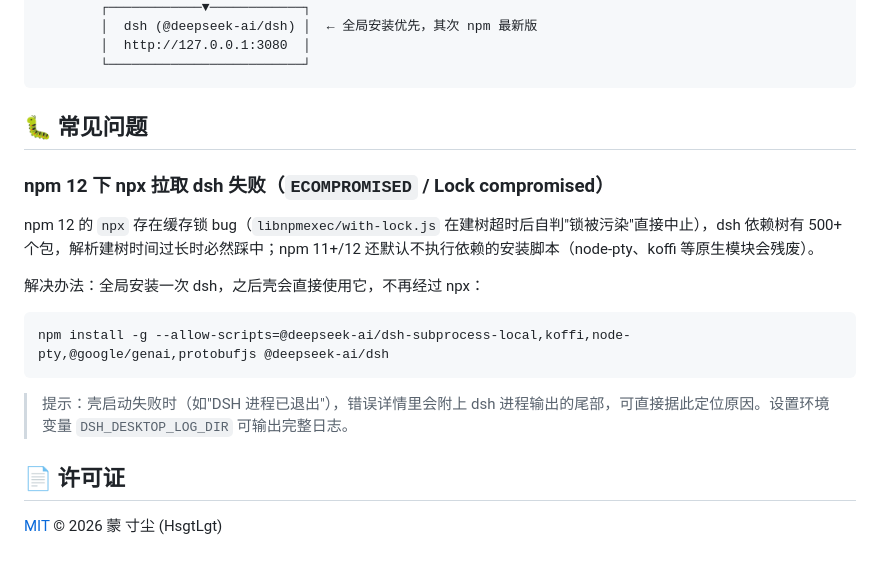
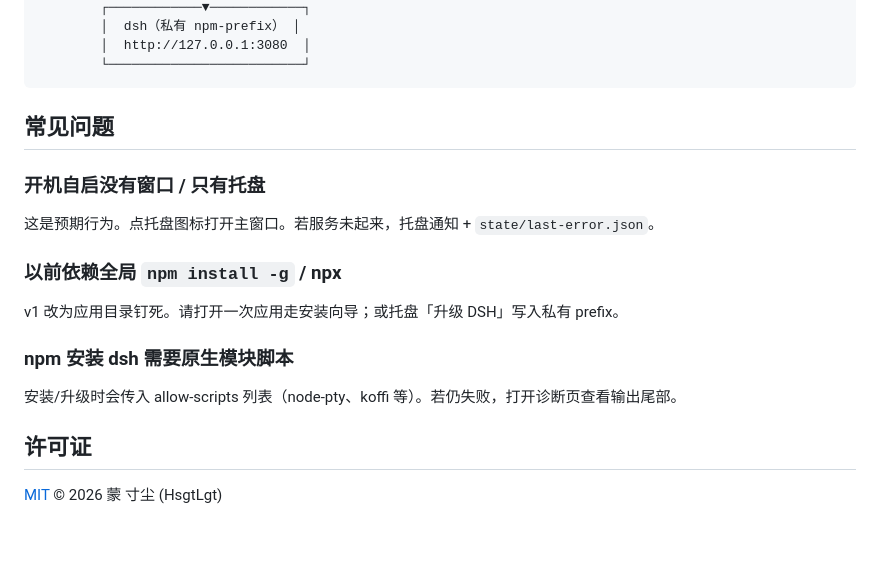
Before and after one commit to HsgtLgt/dsh-desktop, a Markdown page: README.md, the part around one of its changes. Rendered like a GitHub page.

````diff
--- a/README.md
+++ b/README.md
@@ -67,23 +85,23 @@ npm run tauri build      # 打包（产物在 src-tauri/target/release/，安装
         ┌────────────▼────────────┐
-        │  dsh (@deepseek-ai/dsh) │  ← 全局安装优先，其次 npm 最新版
+        │  dsh（私有 npm-prefix） │
         │  http://127.0.0.1:3080  │
         └─────────────────────────┘
 ```
 
-## 🐛 常见问题
+## 常见问题
 
-### npm 12 下 npx 拉取 dsh 失败（`ECOMPROMISED` / Lock compromised）
+### 开机自启没有窗口 / 只有托盘
 
-npm 12 的 `npx` 存在缓存锁 bug（`libnpmexec/with-lock.js` 在建树超时后自判"锁被污染"直接中止），dsh 依赖树有 500+ 个包，解析建树时间过长时必然踩中；npm 11+/12 还默认不执行依赖的安装脚本（node-pty、koffi 等原生模块会残废）。
+这是预期行为。点托盘图标打开主窗口。若服务未起来，托盘通知 + `state/last-error.json`。
 
-解决办法：全局安装一次 dsh，之后壳会直接使用它，不再经过 npx：
+### 以前依赖全局 `npm install -g` / npx
 
-```powershell
-npm install -g --allow-scripts=@deepseek-ai/dsh-subprocess-local,koffi,node-pty,@google/genai,protobufjs @deepseek-ai/dsh
-```
+v1 改为应用目录钉死。请打开一次应用走安装向导；或托盘「升级 DSH」写入私有 prefix。
 
-> 提示：壳启动失败时（如"DSH 进程已退出"），错误详情里会附上 dsh 进程输出的尾部，可直接据此定位原因。设置环境变量 `DSH_DESKTOP_LOG_DIR` 可输出完整日志。
+### npm 安装 dsh 需要原生模块脚本
 
-## 📄 许可证
+安装/升级时会传入 allow-scripts 列表（node-pty、koffi 等）。若仍失败，打开诊断页查看输出尾部。
+
+## 许可证
 
 [MIT](LICENSE) © 2026 蒙 寸尘 (HsgtLgt)
````
Also changed, not shown: other parts of README.md (+57 -39 lines), .test-logs/ui.png (added), 13 other files.
